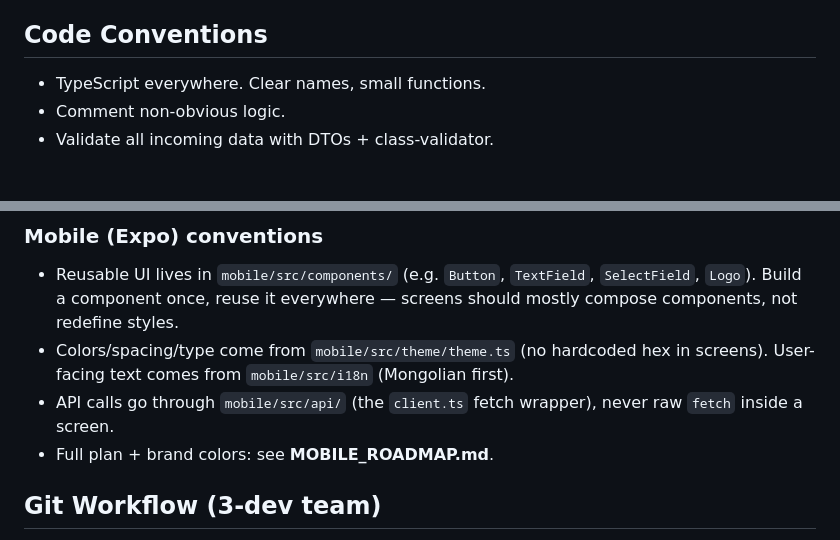
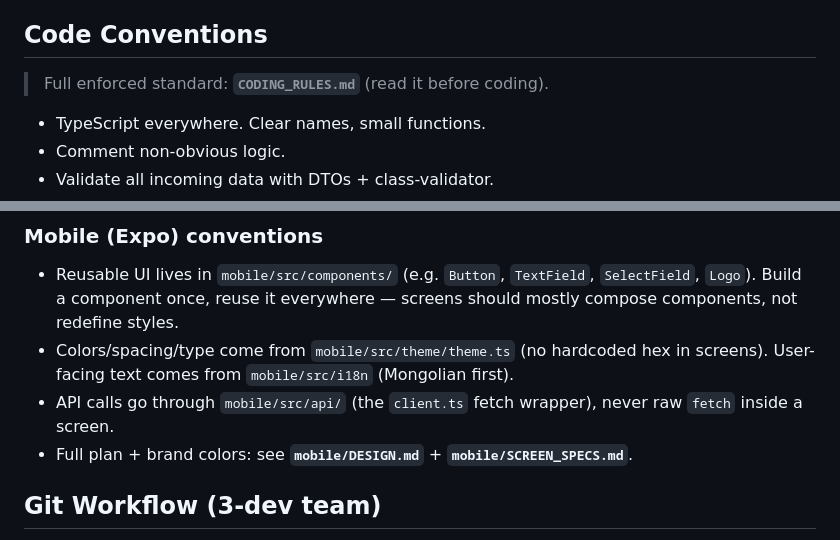
Before and after one commit to usukh6ayar/SparkXP, a Markdown page: CLAUDE.md, 2 parts joined by grey strips. Rendered like a GitHub page; blank space fills up the shorter version.

```diff
--- a/CLAUDE.md
+++ b/CLAUDE.md
@@ -272,6 +280,8 @@ WordReview, XpLog, AiUsage, Message, Payment, SparksLog, LessonUnlock.
 
 ## Code Conventions
 
+> Full enforced standard: **`CODING_RULES.md`** (read it before coding).
+
 - TypeScript everywhere. Clear names, small functions.
 - Comment non-obvious logic.
 - Validate all incoming data with DTOs + class-validator.
@@ -290,7 +300,7 @@ WordReview, XpLog, AiUsage, Message, Payment, SparksLog, LessonUnlock.
   in screens). User-facing text comes from `mobile/src/i18n` (Mongolian first).
 - API calls go through `mobile/src/api/` (the `client.ts` fetch wrapper),
   never raw `fetch` inside a screen.
-- Full plan + brand colors: see **MOBILE_ROADMAP.md**.
+- Full plan + brand colors: see **`mobile/DESIGN.md`** + **`mobile/SCREEN_SPECS.md`**.
 
 ## Git Workflow (3-dev team)
 
```
Also changed, not shown: other parts of CLAUDE.md (+11 -3 lines), API.md (added, +346 -0 lines), CODING_RULES.md (added, +130 -0 lines).
